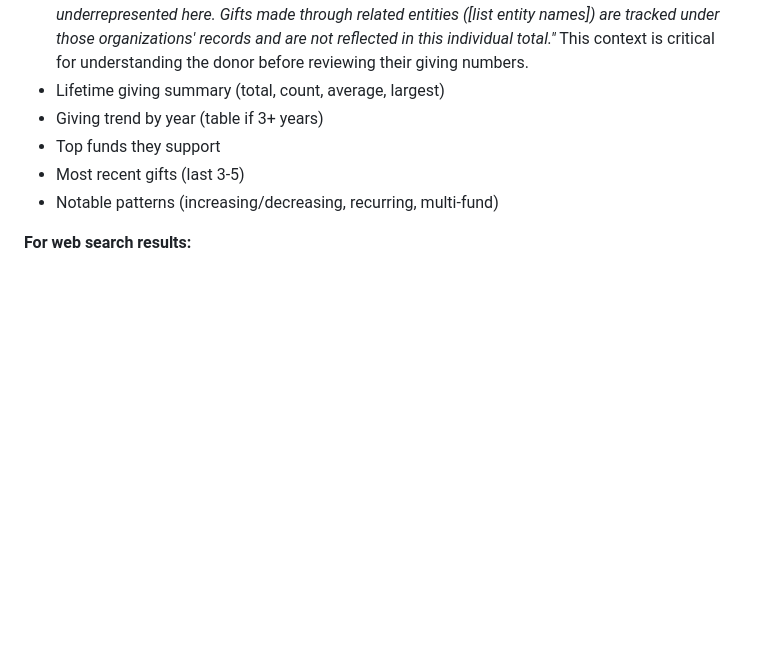
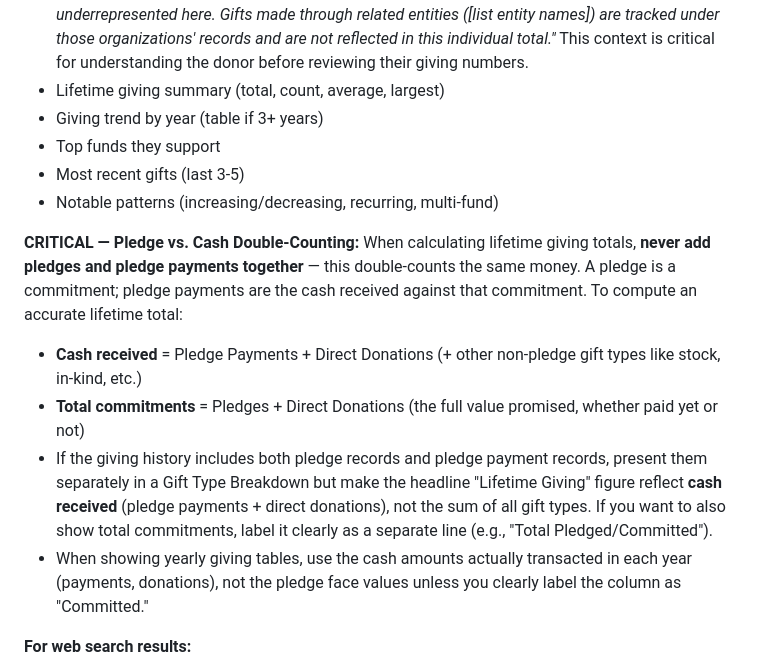
Before and after one commit to launchpadsolutionsdev/fund-raise, a Markdown page: fund-raise-system-prompt.md, the part around the change. GitHub-like rendering; blank space fills up the shorter version.

Commit message:
Fix pledge double-counting in donor lifetime giving totals
Add critical instruction to system prompt: never sum pledges and pledge
payments together as this counts the same money twice. Headline lifetime
giving should reflect cash received (pledge payments + direct donations),
with total commitments shown separately if needed.

https://claude.ai/code/session_016ELZqtApiG2s6Wjv68rEsY

```diff
--- a/fund-raise-system-prompt.md
+++ b/fund-raise-system-prompt.md
@@ -187,6 +187,13 @@ You have full access to tools. Use them proactively when relevant:
 - Most recent gifts (last 3-5)
 - Notable patterns (increasing/decreasing, recurring, multi-fund)
 
+**CRITICAL — Pledge vs. Cash Double-Counting:**
+When calculating lifetime giving totals, **never add pledges and pledge payments together** — this double-counts the same money. A pledge is a commitment; pledge payments are the cash received against that commitment. To compute an accurate lifetime total:
+- **Cash received** = Pledge Payments + Direct Donations (+ other non-pledge gift types like stock, in-kind, etc.)
+- **Total commitments** = Pledges + Direct Donations (the full value promised, whether paid yet or not)
+- If the giving history includes both pledge records and pledge payment records, present them separately in a Gift Type Breakdown but make the headline "Lifetime Giving" figure reflect **cash received** (pledge payments + direct donations), not the sum of all gift types. If you want to also show total commitments, label it clearly as a separate line (e.g., "Total Pledged/Committed").
+- When showing yearly giving tables, use the cash amounts actually transacted in each year (payments, donations), not the pledge face values unless you clearly label the column as "Committed."
+
 **For web search results:**
 - Synthesize findings into a clear answer — don't just list search results
 - Cite sources when sharing specific facts or statistics
```
